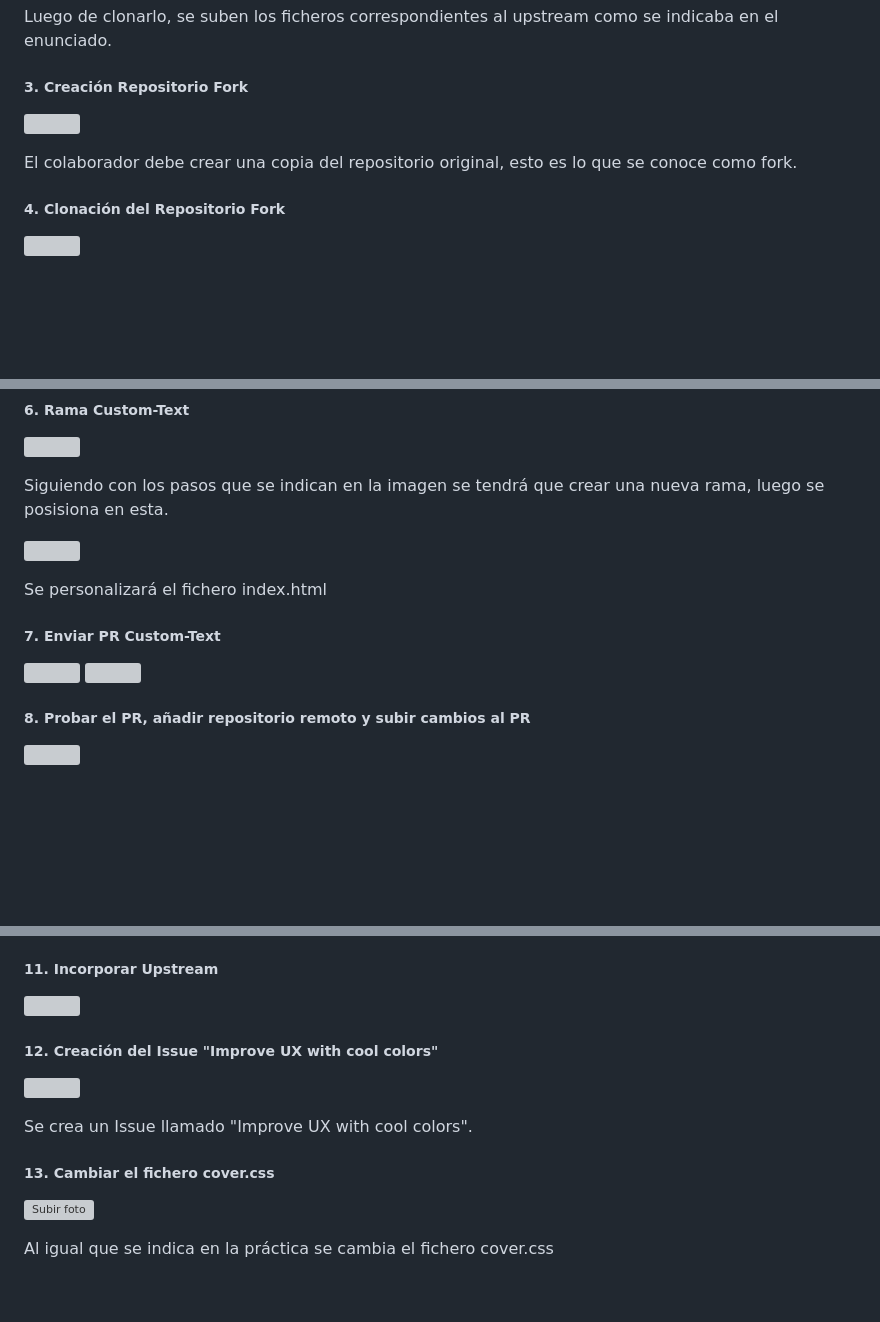
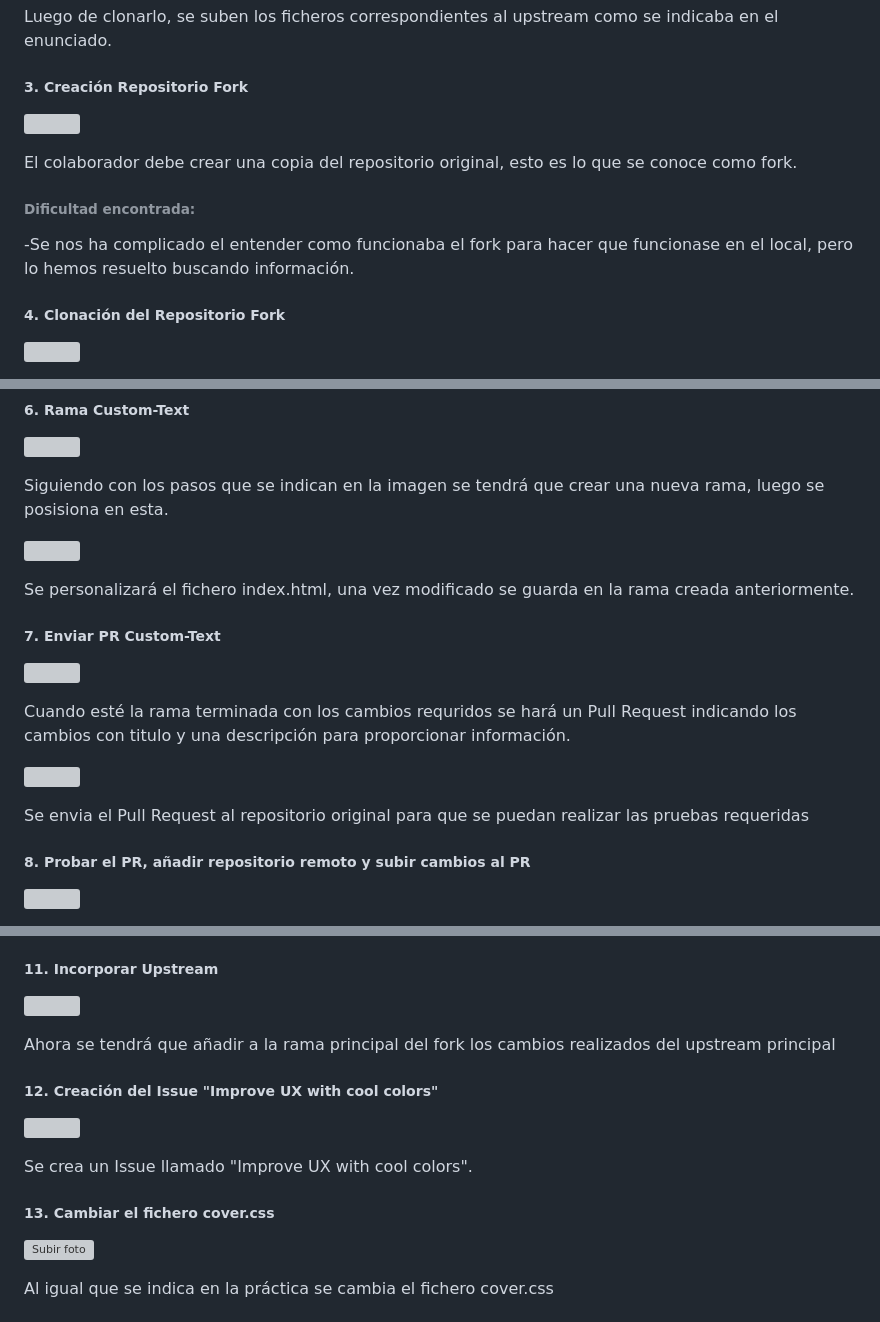
Before and after one commit to JavierCedres/git-work, a Markdown page: a1/README.md, 3 parts joined by grey strips. Drawn GitHub-style; blank space fills up the shorter version; grey boxes are pictures that could not be loaded.

```diff
--- a/a1/README.md
+++ b/a1/README.md
@@ -53,6 +53,9 @@ Luego de clonarlo, se suben los ficheros correspondientes al upstream como se in
 
 El colaborador debe crear una copia del repositorio original, esto es lo que se conoce como fork.
 
+###### Dificultad encontrada:
+-Se nos ha complicado el entender como funcionaba el fork para hacer que funcionase en el local, pero lo hemos resuelto buscando información.
+
 ##### 4. Clonación del Repositorio Fork
 
 <img src="./files/imgs/ClonacionFork_5.png"></img>
@@ -72,12 +75,17 @@ Siguiendo con los pasos que se indican en la imagen se tendrá que crear una nue
 
 <img src="./files/imgs/indexModificar_7.png"></img>
 
-Se personalizará el fichero index.html
+Se personalizará el fichero index.html, una vez modificado se guarda en la rama creada anteriormente.
 
 ##### 7. Enviar PR Custom-Text
 
 <img src="./files/imgs/PullRequest_8.png"></img>
+
+Cuando esté la rama terminada con los cambios requridos se hará un Pull Request indicando los cambios con titulo y una descripción para proporcionar información.
+
 <img src="./files/imgs/PullRequestSolicitada_8.png"></img>
+
+Se envia el Pull Request al repositorio original para que se puedan realizar las pruebas requeridas
 
 ##### 8. Probar el PR, añadir repositorio remoto y subir cambios al PR
 <img src="./files/imgs/AddRespositorioRemoto_9.png"></img>
@@ -114,12 +122,16 @@ En el momento en el que se aprueba ya podemos hacer un merge para integrar los c
 
 <img src="./files/imgs/upstream-12.png"></img>
 
+Ahora se tendrá que añadir a la rama principal del fork los cambios realizados del upstream principal
+
 ##### 12. Creación del Issue "Improve UX with cool colors"
+
 <img src="./files/imgs/CrearIssueColores_13.png"></img>
 
 Se crea un Issue llamado "Improve UX with cool colors".
 
 ##### 13. Cambiar el fichero cover.css
+
 <img src="./files/imgs/CambiarColor_14.png" alt="Subir foto"></img>
 
 Al igual que se indica en la práctica se cambia el fichero cover.css
```
